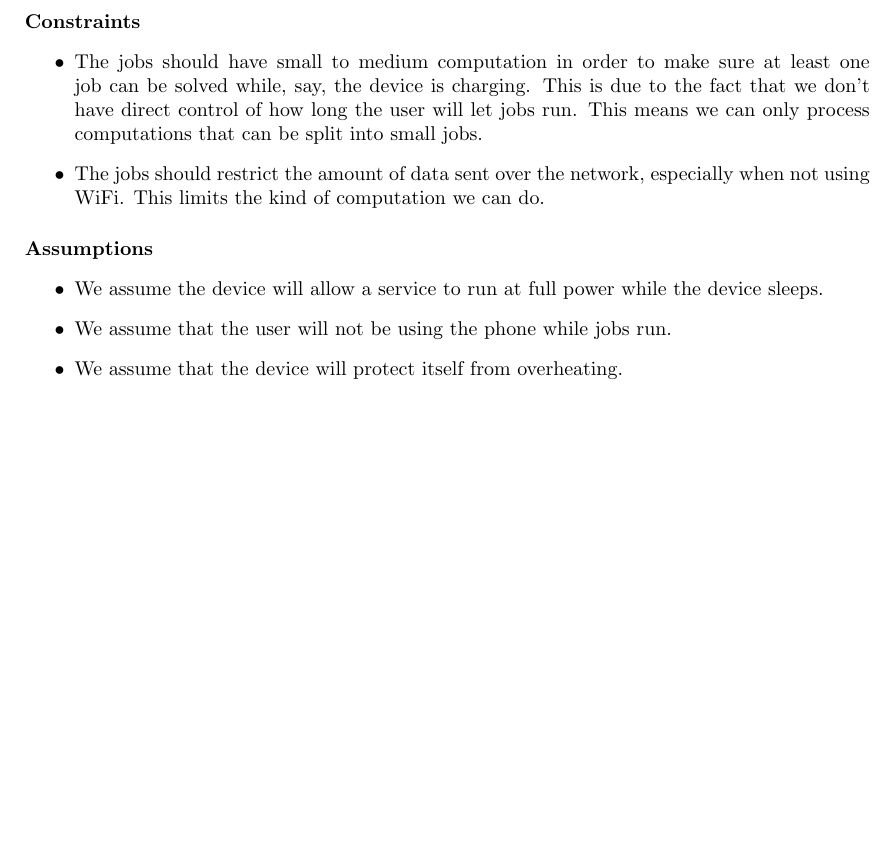
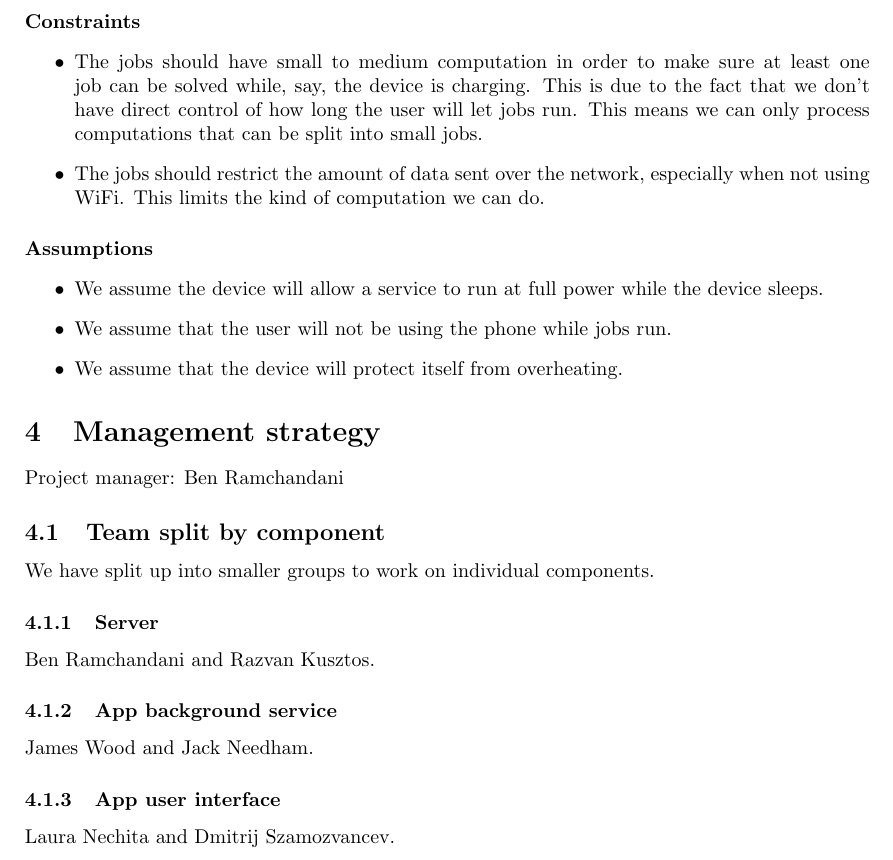
Before and after one commit to Ben-Ramchandani/team_mike, a LaTeX document (requirements_specification.tex): part of page 12 of 12, cut so that both start at the same text, the shorter picture padded with empty space. Compiled offline with pdfLaTeX.

Commit message:
Added brief section on management strategy

```diff
--- a/requirements_specification.tex
+++ b/requirements_specification.tex
@@ -406,4 +406,24 @@ Phone ID\\
 	\item We assume that the device will protect itself from overheating.
 \end{itemize}
 
+\section{Management strategy}
+
+Project manager: Ben Ramchandani
+
+\subsection{Team split by component}
+
+We have split up into smaller groups to work on individual components.
+
+\subsubsection{Server}
+
+Ben Ramchandani and Razvan Kusztos.
+
+\subsubsection{App background service}
+
+James Wood and Jack Needham.
+
+\subsubsection{App user interface}
+
+Laura Nechita and Dmitrij Szamozvancev.
+
 \end{document}
```
